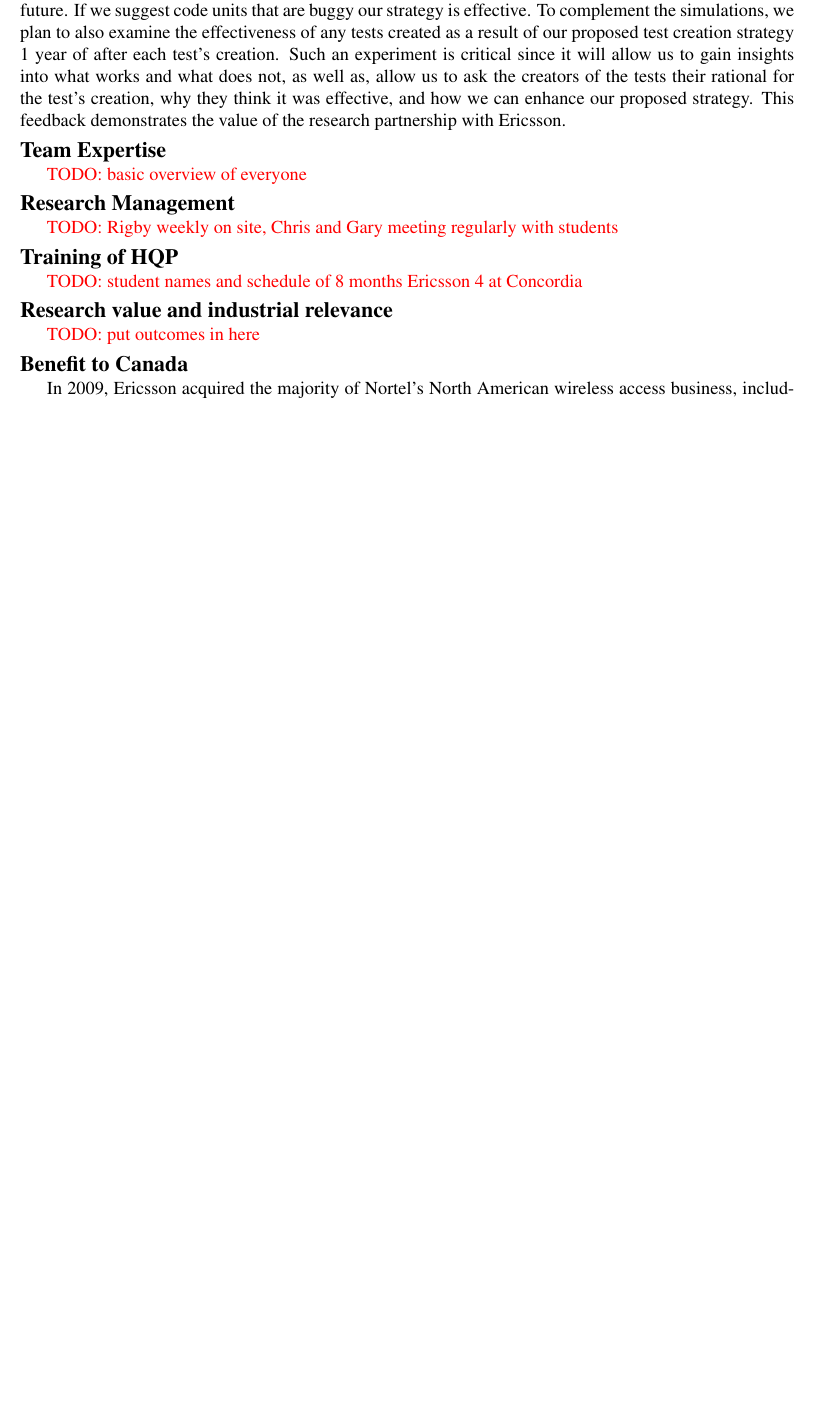
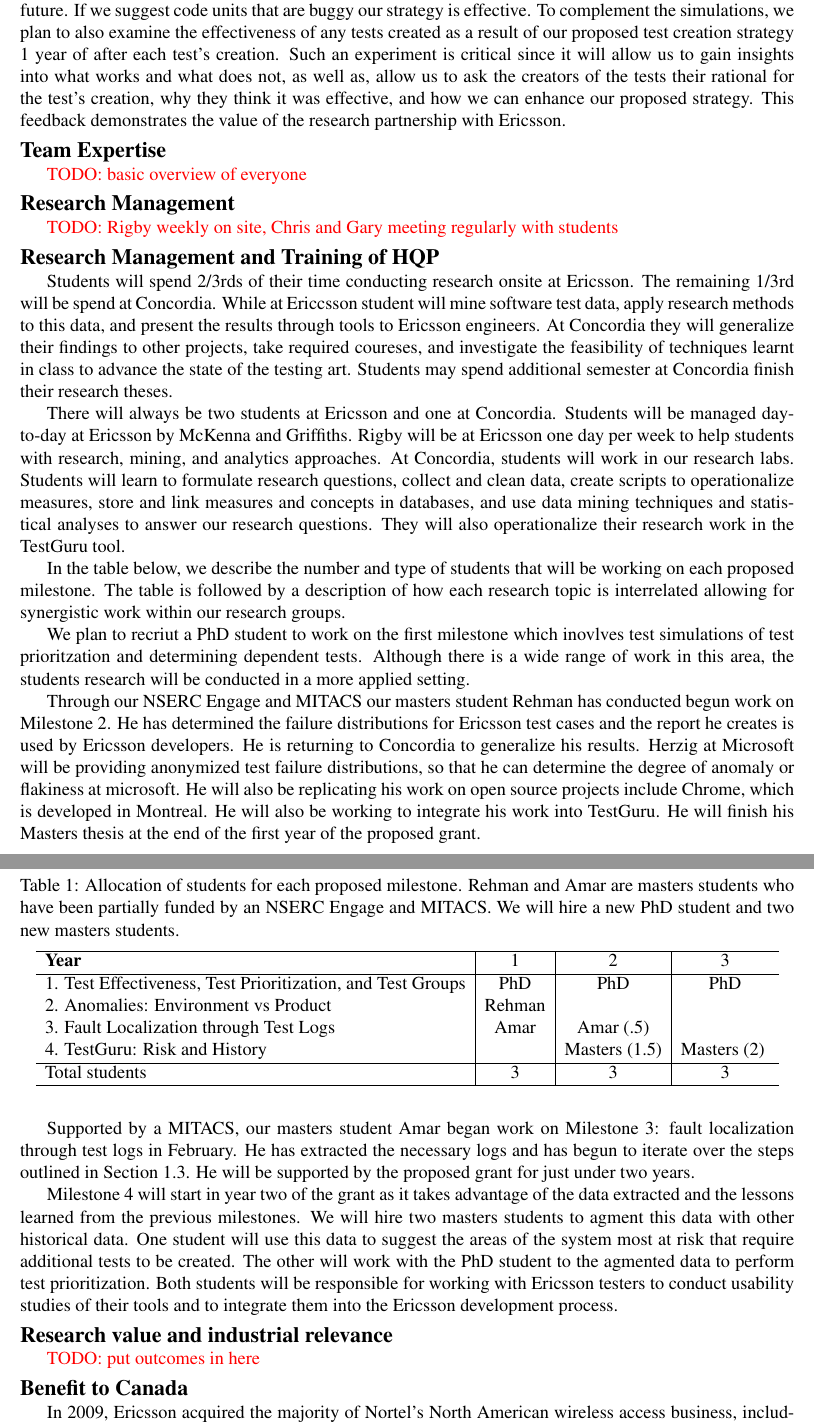
Before and after one commit to CESEL/EricssonCRD, a LaTeX document (proposal.tex, which reads hqp.tex): part of page 7 of 9 before the commit and two parts of pages 7 and 8 of 10 after it, the two joined at a grey line, cut so that both start at the same text, the shorter picture padded with empty space. Compiled offline with pdfLaTeX.

Commit message:
a very rough version of hqp

```diff
--- /dev/null
+++ b/hqp.tex
@@ -0,0 +1,40 @@
+\section*{Research Management and Training of HQP}
+
+Students will spend 2/3rds of their time conducting research onsite at Ericsson. The remaining 1/3rd will be spend at Concordia. While at Ericcsson student will mine software test data, apply research methods to this data, and present the results through tools to Ericsson engineers. At Concordia they will generalize their findings to other projects, take required coureses, and investigate the feasibility of techniques learnt in class to advance the state of the testing art. Students may spend additional semester at Concordia finish their research theses.
+
+There will always be two students at Ericsson and one at Concordia. Students will be managed day-to-day at Ericsson by McKenna and Griffiths. Rigby will be at Ericsson one day per week to help students with research, mining, and analytics approaches. At Concordia, students will work in our research labs.
+%
+Students will learn to formulate research questions, collect and clean data, create scripts to operationalize measures, store and link measures and concepts in databases, and use  data mining techniques and statistical analyses to answer our research questions. They will also operationalize their research work in the TestGuru tool.
+
+In the table below, we describe the number and type of students that will be working on each proposed milestone. The table is followed by a description of how each research topic is interrelated allowing for synergistic work within our research groups.
+
+%https://docs.google.com/spreadsheets/d/1o7cTGi406Mc8Qx4KWPOByfPNKhB4lydCUQb_G4ngzrE/edit#gid=0
+%convert to latex: http://ericwood.org/excel2latex/
+\begin{table}[h]
+\center
+\caption{Allocation of students for each proposed milestone. Rehman and Amar are masters students who have been partially funded by an NSERC Engage and MITACS. We will hire a new PhD student and two new masters students.}
+\label{tableHQP}
+\vspace{+3mm}
+
+\begin{tabular}{  l | c | c | c  }
+\hline
+	\textbf{Year} & 1 & 2 & 3 \\ \hline
+	1. Test Effectiveness, Test Prioritization, and Test Groups & PhD & PhD & PhD \\
+	2. Anomalies: Environment vs Product & Rehman &  & \  \\
+	3. Fault Localization through Test Logs & Amar & Amar (.5) & \  \\
+	4. TestGuru: Risk and History & & Masters (1.5) &  Masters (2)  \  \\ \hline
+	Total students & 3 & 3 & 3 \\ \hline
+
+\end{tabular}
+
+\end{table}
+
+%\vspace{-.5mm}
+
+We plan to recriut a PhD student to work on the first milestone which inovlves test simulations of test prioritzation and determining dependent tests. Although there is a wide range of work in this area, the students research will be conducted in a more applied setting.
+
+Through our NSERC Engage and MITACS our masters student Rehman has conducted begun work on Milestone 2. He has determined the failure distributions for Ericsson test cases and the report he creates is used by Ericsson developers. He is returning to Concordia to generalize his results. Herzig at Microsoft will be providing anonymized test failure distributions, so that he can determine the degree of anomaly or flakiness at microsoft. He will also be replicating his work on open source projects include Chrome, which is developed in Montreal. He will also be working to integrate his work into TestGuru. He will finish his Masters thesis at the end of the first year of the proposed grant.
+
+Supported by a MITACS, our masters student Amar began work on Milestone 3: fault localization through test logs in February. He has extracted the necessary logs and has begun to iterate over the steps outlined in Section~\ref{secLogs}. He will be supported by the proposed grant for just under two years.
+
+Milestone 4 will start in year two of the grant as it takes advantage of the data extracted and the lessons learned from the previous milestones. We will hire two masters students to agment this data with other historical data. One student will use this data to suggest the areas of the system most at risk that require additional tests to be created. The other will work with the PhD student to the agmented data to perform test prioritization. Both students will be responsible for working with Ericsson testers to conduct usability studies of their tools and to integrate them into the Ericsson development process.
--- a/proposal.tex
+++ b/proposal.tex
@@ -158,9 +158,7 @@ that provides actionable, timely results to Ericsson developers.
 
 \todo{Rigby weekly on site, Chris and Gary meeting regularly with students}
 
-\section*{Training of HQP}
-
-\todo{student names and schedule of 8 months Ericsson 4 at Concordia}
+\input{hqp.tex}
 
 \section*{Research value and industrial relevance}
 
```
Also changed, not shown: anomalies.tex (+1 -1 lines), effectiveness.tex (+1 -1 lines), logs.tex (+1 -0 lines).
